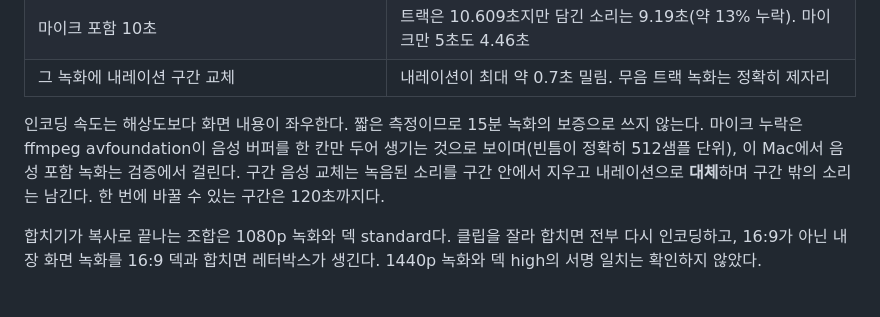
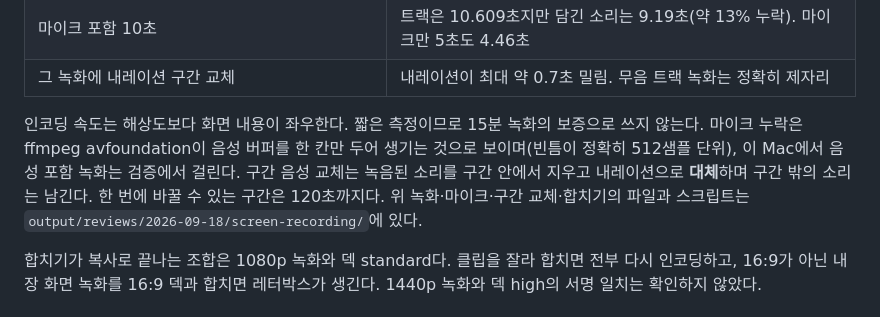
Before and after one commit to SeoJHeasdw/local-tts-engine, a Markdown page: docs/VIDEO-QUALITY.md, the part around the change. GitHub-like rendering.

```diff
--- a/docs/VIDEO-QUALITY.md
+++ b/docs/VIDEO-QUALITY.md
@@ -90,10 +90,11 @@ dup·drop이 0이 아니거나 정지 전에 끝나면 완료로 두되 `warning
 | 그 녹화에 내레이션 구간 교체 | 내레이션이 최대 약 0.7초 밀림. 무음 트랙 녹화는 정확히 제자리 |
 
 인코딩 속도는 해상도보다 화면 내용이 좌우한다. 짧은 측정이므로 15분 녹화의 보증으로
-쓰지 않는다. 마이크 누락은 ffmpeg avfoundation이 음성 버퍼를 한 칸만 두어 생기는
-것으로 보이며(빈틈이 정확히 512샘플 단위), 이 Mac에서 음성 포함 녹화는 검증에서
-걸린다. 구간 음성 교체는 녹음된 소리를 구간 안에서 지우고 내레이션으로 **대체**하며
-구간 밖의 소리는 남긴다. 한 번에 바꿀 수 있는 구간은 120초까지다.
+쓰지 않는다. 마이크 누락은 ffmpeg avfoundation이 음성 버퍼를 한 칸만 두어 생기는 것으로
+보이며(빈틈이 정확히 512샘플 단위), 이 Mac에서 음성 포함 녹화는 검증에서 걸린다.
+구간 음성 교체는 녹음된 소리를 구간 안에서 지우고 내레이션으로 **대체**하며 구간 밖의
+소리는 남긴다. 한 번에 바꿀 수 있는 구간은 120초까지다. 위 녹화·마이크·구간 교체·합치기의
+파일과 스크립트는 `output/reviews/2026-09-18/screen-recording/`에 있다.
 
 합치기가 복사로 끝나는 조합은 1080p 녹화와 덱 standard다. 클립을 잘라 합치면 전부
 다시 인코딩하고, 16:9가 아닌 내장 화면 녹화를 16:9 덱과 합치면 레터박스가 생긴다.
```
Also changed, not shown: docs/APP-DEMO-DESIGN.md (added, +288 -0 lines), docs/HANDOFF.md (+8 -0 lines).
